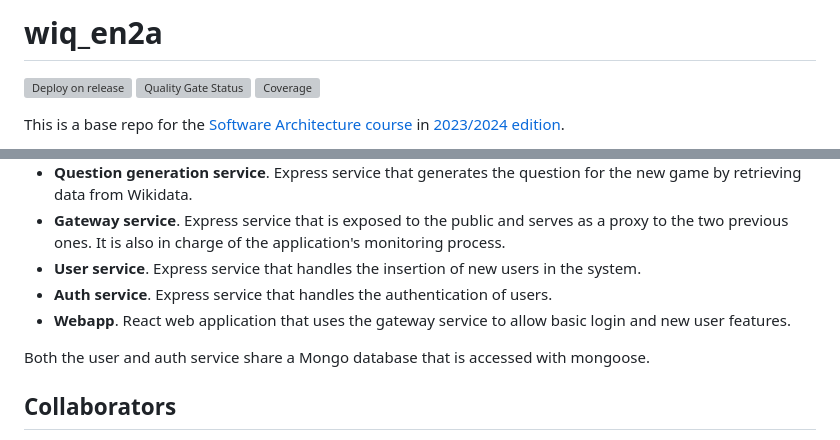
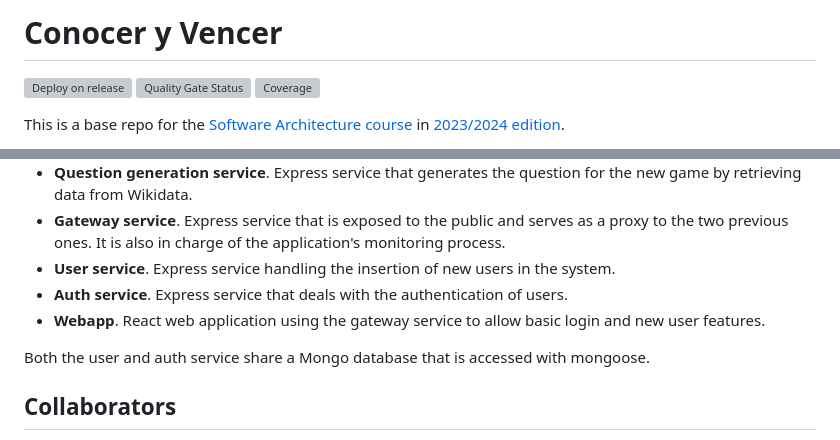
Before and after one commit to Arquisoft/wiq_en2a, a Markdown page: README.md, 2 parts joined by grey strips. Rendered like a GitHub page; grey boxes are pictures that could not be loaded.

```diff
--- a/README.md
+++ b/README.md
@@ -1,4 +1,4 @@
-# wiq_en2a
+# Conocer y Vencer
 
 [![Deploy on release](https://github.com/Arquisoft/wiq_en2a/actions/workflows/release.yml/badge.svg)](https://github.com/Arquisoft/wiq_en2a/actions/workflows/release.yml)
 [![Quality Gate Status](https://sonarcloud.io/api/project_badges/measure?project=Arquisoft_wiq_en2a&metric=alert_status)](https://sonarcloud.io/summary/new_code?id=Arquisoft_wiq_en2a)
@@ -14,9 +14,9 @@ This repo is a basic application composed of several components:
 - **Group service**. Express service responsible for the management of user groups.
 - **Question generation service**. Express service that generates the question for the new game by retrieving data from Wikidata.
 - **Gateway service**. Express service that is exposed to the public and serves as a proxy to the two previous ones. It is also in charge of the application's monitoring process.
-- **User service**. Express service that handles the insertion of new users in the system.
-- **Auth service**. Express service that handles the authentication of users.
-- **Webapp**. React web application that uses the gateway service to allow basic login and new user features.
+- **User service**. Express service handling the insertion of new users in the system.
+- **Auth service**. Express service that deals with the authentication of users.
+- **Webapp**. React web application using the gateway service to allow basic login and new user features.
 
 Both the user and auth service share a Mongo database that is accessed with mongoose.
 
```
